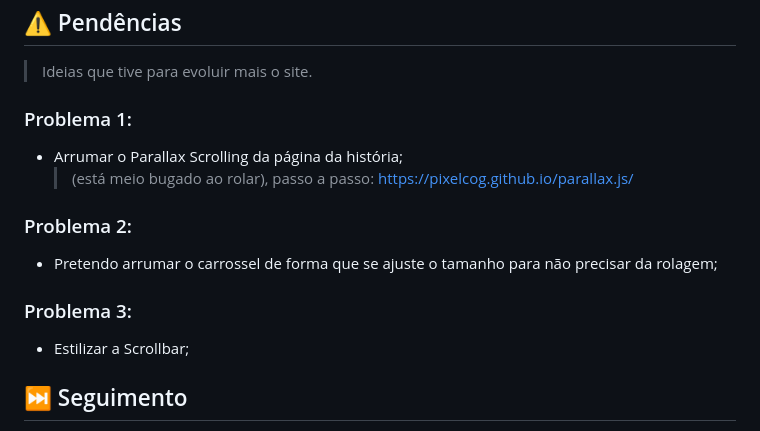
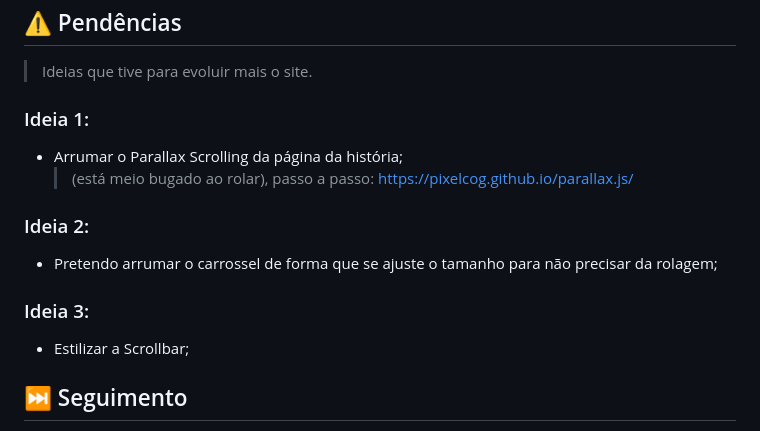
Before and after one commit to honeythisa/halloween, a Markdown page: README.md, the part around the change. GitHub-like rendering.

```diff
--- a/README.md
+++ b/README.md
@@ -78,15 +78,15 @@ Este projeto foi desenvolvido para a disciplina de <i>Programação para a Inter
 ## ⚠️ Pendências
 > Ideias que tive para evoluir mais o site.
 
-### Problema 1:
+### Ideia 1:
   - Arrumar o Parallax Scrolling da página da história;
     > (está meio bugado ao rolar),
     > passo a passo: https://pixelcog.github.io/parallax.js/
 
-### Problema 2:
+### Ideia 2:
   - Pretendo arrumar o carrossel de forma que se ajuste o tamanho para não precisar da rolagem;
 
-### Problema 3:
+### Ideia 3:
   - Estilizar a Scrollbar;
 
 ## ⏭️ Seguimento
```
